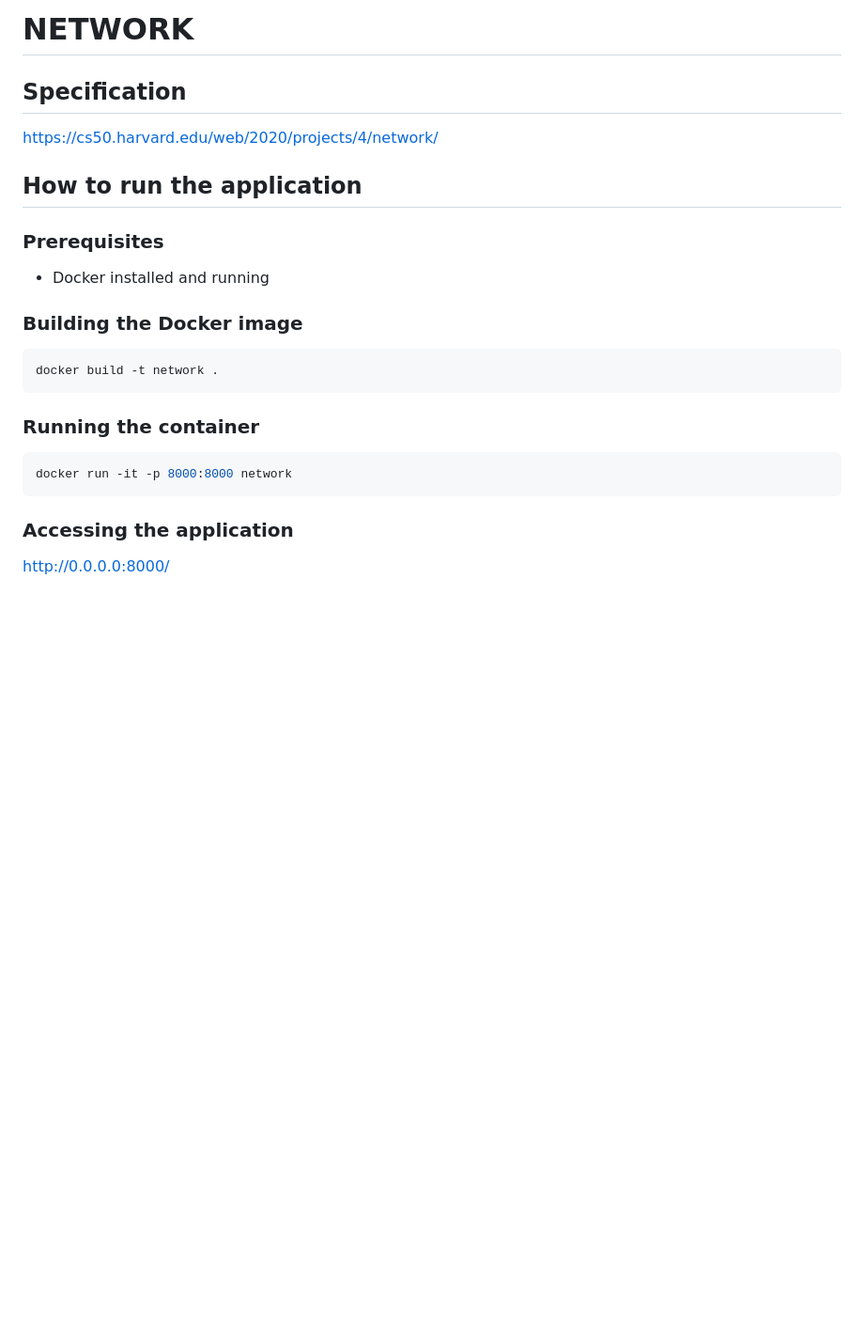
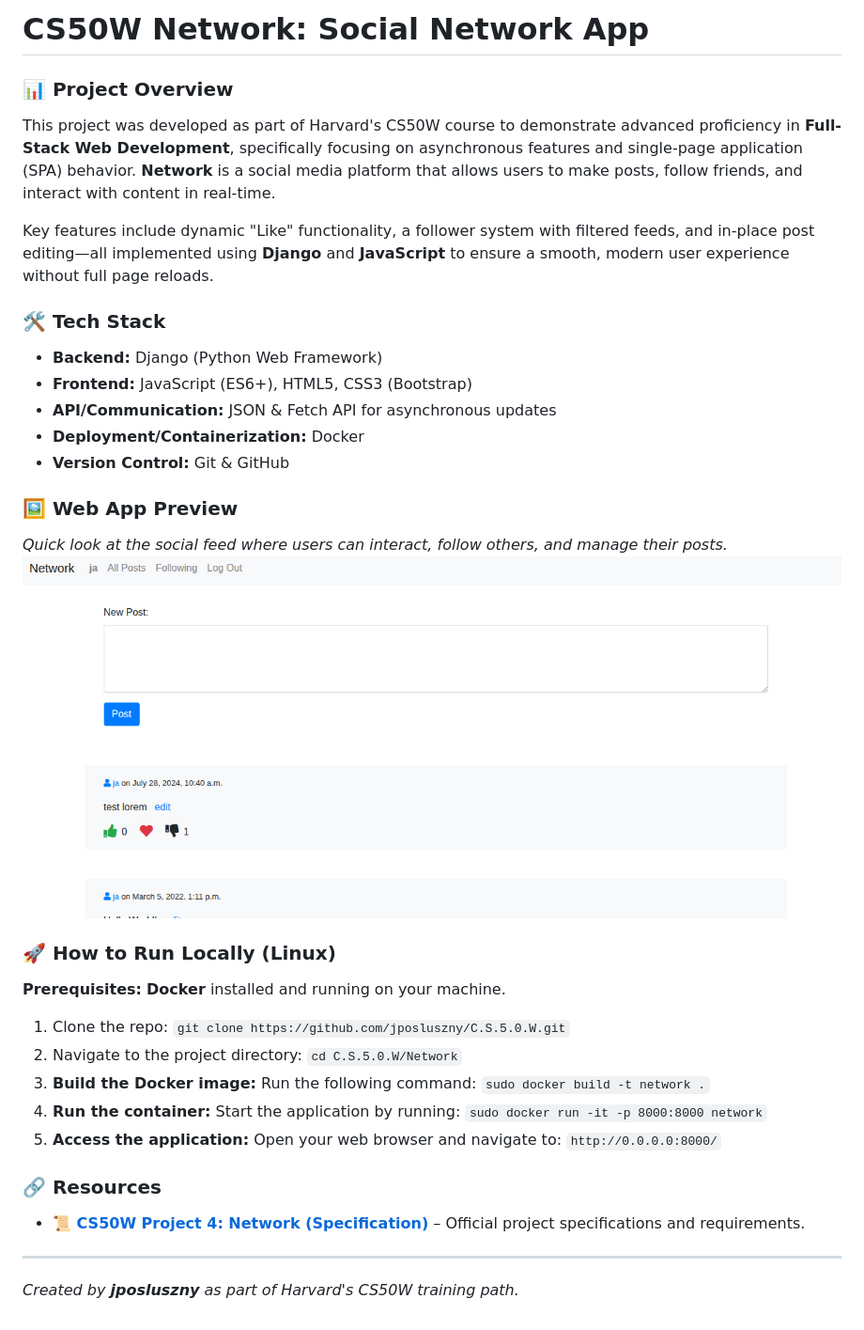
Before and after one commit to jposluszny/C.S.5.0.W, a Markdown page: Network/README.md, the part around the change. Shown: that part at 94% size. Drawn GitHub-style; pictures changed too: Network/preview.png (added); blank space fills up the shorter version.

Commit message:
Docs: update README for Network project

````diff
--- a/Network/README.md
+++ b/Network/README.md
@@ -1,24 +1,36 @@
-# NETWORK
+# CS50W Network: Social Network App
 
-## Specification
+### 📊 Project Overview
+This project was developed as part of Harvard's CS50W course to demonstrate advanced proficiency in **Full-Stack Web Development**, specifically focusing on asynchronous features and single-page application (SPA) behavior. **Network** is a social media platform that allows users to make posts, follow friends, and interact with content in real-time.
 
-https://cs50.harvard.edu/web/2020/projects/4/network/
+Key features include dynamic "Like" functionality, a follower system with filtered feeds, and in-place post editing—all implemented using **Django** and **JavaScript** to ensure a smooth, modern user experience without full page reloads.
 
-## How to run the application
+### 🛠️ Tech Stack
+* **Backend:** Django (Python Web Framework)
+* **Frontend:** JavaScript (ES6+), HTML5, CSS3 (Bootstrap)
+* **API/Communication:** JSON & Fetch API for asynchronous updates
+* **Deployment/Containerization:** Docker
+* **Version Control:** Git & GitHub
 
-### Prerequisites
-* Docker installed and running
+### 🖼️ Web App Preview
+*Quick look at the social feed where users can interact, follow others, and manage their posts.*
+![App Preview](preview.png)
 
-### Building the Docker image
-```bash
-docker build -t network .
-```
+### 🚀 How to Run Locally (Linux)
+**Prerequisites:**
+**Docker** installed and running on your machine.
 
-### Running the container
+1. Clone the repo: `git clone https://github.com/jposluszny/C.S.5.0.W.git`
+2. Navigate to the project directory: `cd C.S.5.0.W/Network`
+3. **Build the Docker image:** Run the following command:
+   `sudo docker build -t network .`
+4. **Run the container:** Start the application by running:
+   `sudo docker run -it -p 8000:8000 network`
+5. **Access the application:** Open your web browser and navigate to:
+   `http://0.0.0.0:8000/`
 
-```bash
-docker run -it -p 8000:8000 network
-```
-### Accessing the application
+### 🔗 Resources
+* [**📜 CS50W Project 4: Network (Specification)**](https://cs50.harvard.edu/web/2020/projects/4/network/) – Official project specifications and requirements.
 
-http://0.0.0.0:8000/
+---
+*Created by **jposluszny** as part of Harvard's CS50W training path.*
````
